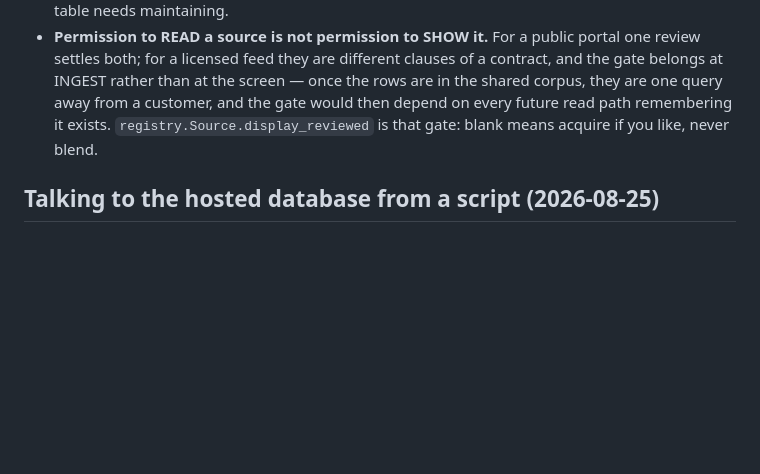
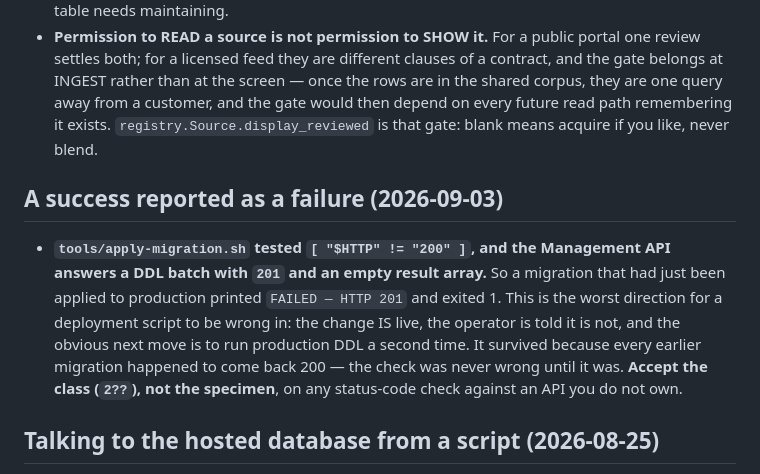
Before and after one commit to rajsuyash/tendercraft, a Markdown page: docs/known-pitfalls.md, the part around the change. GitHub-like rendering; blank space fills up the shorter version.

```diff
--- a/docs/known-pitfalls.md
+++ b/docs/known-pitfalls.md
@@ -311,6 +311,16 @@ Mumbai anyway); until then, count round trips like they cost money.
   remembering it exists. `registry.Source.display_reviewed` is that gate: blank means acquire
   if you like, never blend.
 
+## A success reported as a failure (2026-09-03)
+
+- **`tools/apply-migration.sh` tested `[ "$HTTP" != "200" ]`, and the Management API answers a
+  DDL batch with `201` and an empty result array.** So a migration that had just been applied to
+  production printed `FAILED — HTTP 201` and exited 1. This is the worst direction for a
+  deployment script to be wrong in: the change IS live, the operator is told it is not, and the
+  obvious next move is to run production DDL a second time. It survived because every earlier
+  migration happened to come back 200 — the check was never wrong until it was. **Accept the
+  class (`2??`), not the specimen**, on any status-code check against an API you do not own.
+
 ## Talking to the hosted database from a script (2026-08-25)
 
 - **`SUPABASE_DB_URL` is empty in `.env`, so `psql` silently targets a local socket** and fails
```
Also changed, not shown: docs/feedback/usha-martin.md (+23 -1 lines).
